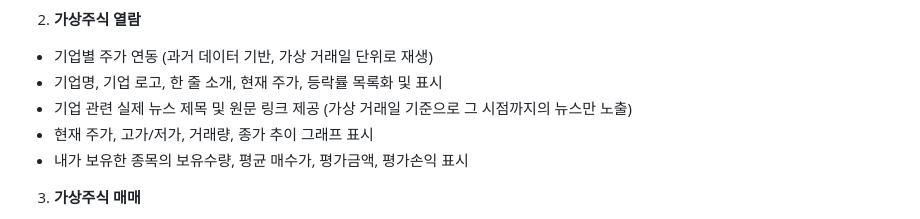
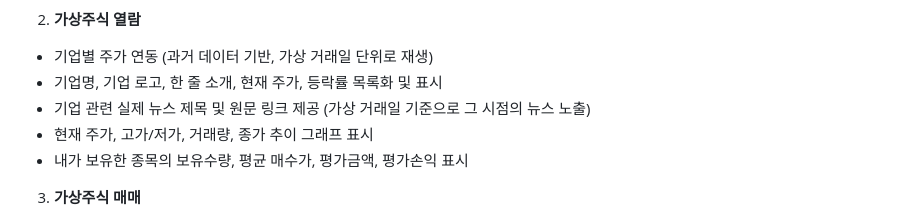
Before and after one commit to madcamp-official/26s-w1-c3-06, a Markdown page: README.md, the part around the change. Rendered like a GitHub page.

Commit message:
기능명세서 수정

```diff
--- a/README.md
+++ b/README.md
@@ -48,7 +48,7 @@
 2. **가상주식 열람**
   - 기업별 주가 연동 (과거 데이터 기반, 가상 거래일 단위로 재생)
   - 기업명, 기업 로고, 한 줄 소개, 현재 주가, 등락률 목록화 및 표시
-  - 기업 관련 실제 뉴스 제목 및 원문 링크 제공 (가상 거래일 기준으로 그 시점까지의 뉴스만 노출)
+  - 기업 관련 실제 뉴스 제목 및 원문 링크 제공 (가상 거래일 기준으로 그 시점의 뉴스 노출)
   - 현재 주가, 고가/저가, 거래량, 종가 추이 그래프 표시
   - 내가 보유한 종목의 보유수량, 평균 매수가, 평가금액, 평가손익 표시
 
```
